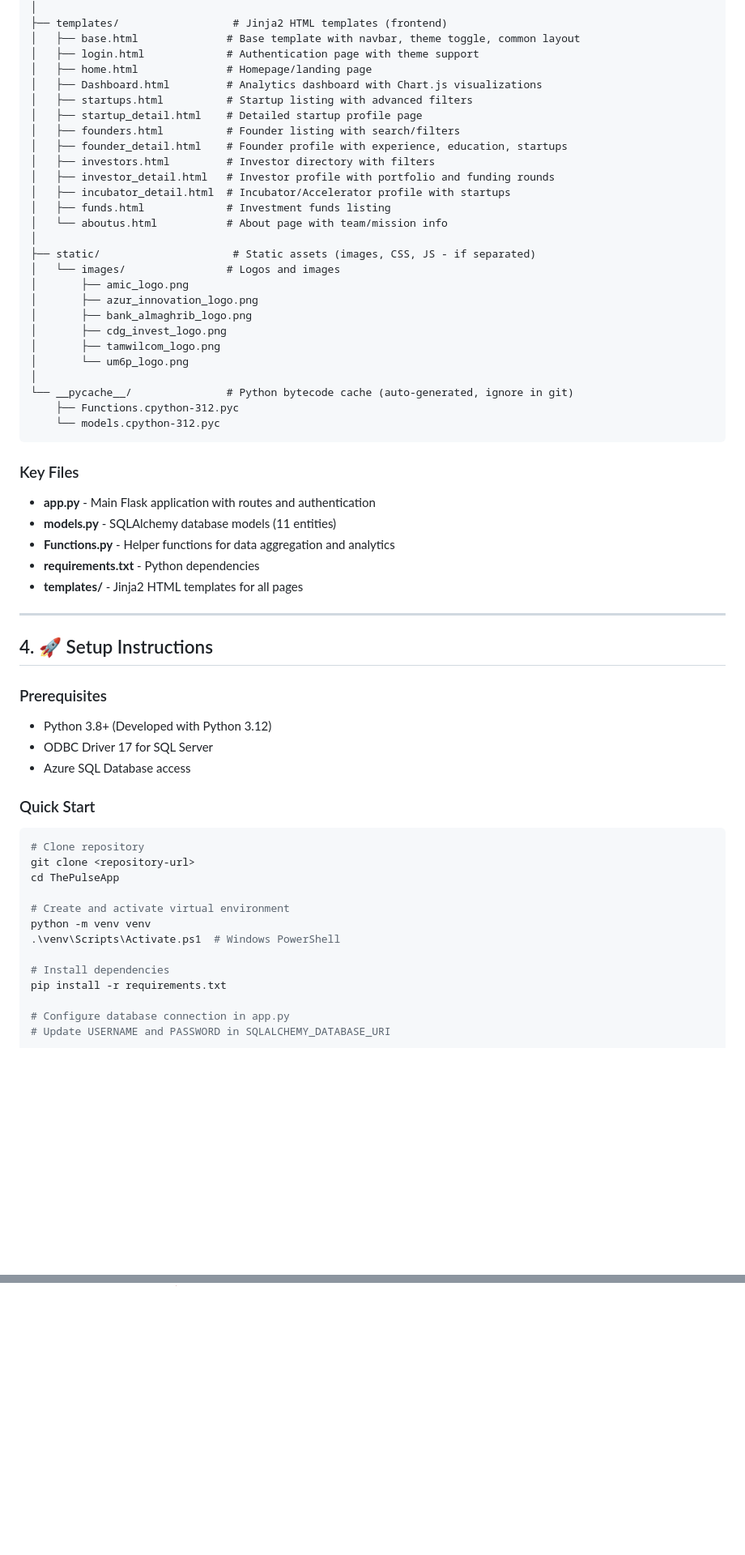
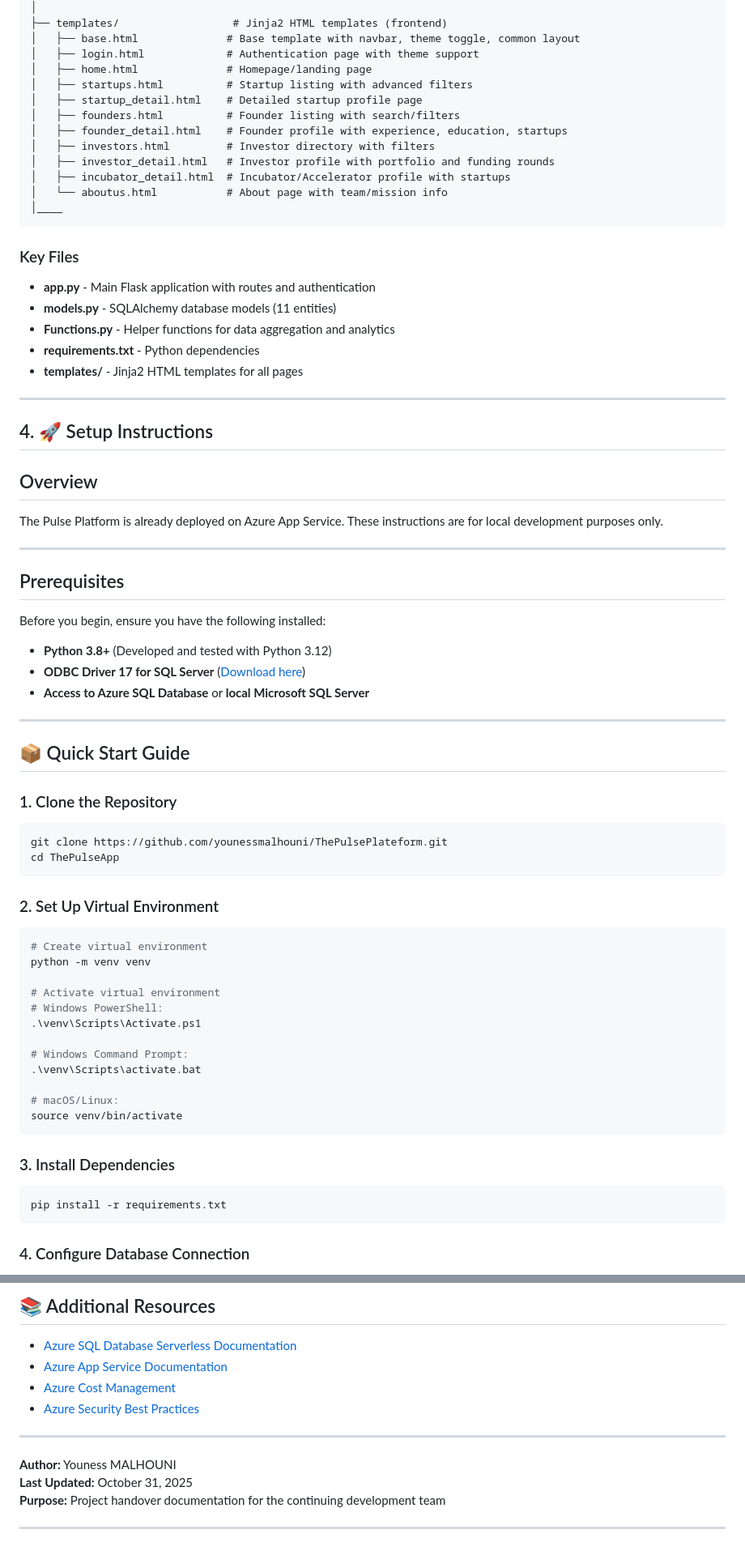
Before and after one commit to aamirta/the-pulse-platform-demo, a Markdown page: README.md, 2 parts joined by grey strips. Shown at 81% size. Drawn GitHub-style; blank space fills up the shorter version.

````diff
--- a/README.md
+++ b/README.md
@@ -129,7 +71,6 @@ ThePulseApp/
 │   ├── base.html              # Base template with navbar, theme toggle, common layout
 │   ├── login.html             # Authentication page with theme support
 │   ├── home.html              # Homepage/landing page
-│   ├── Dashboard.html         # Analytics dashboard with Chart.js visualizations
 │   ├── startups.html          # Startup listing with advanced filters
 │   ├── startup_detail.html    # Detailed startup profile page
 │   ├── founders.html          # Founder listing with search/filters
@@ -137,21 +78,8 @@ ThePulseApp/
 │   ├── investors.html         # Investor directory with filters
 │   ├── investor_detail.html   # Investor profile with portfolio and funding rounds
 │   ├── incubator_detail.html  # Incubator/Accelerator profile with startups
-│   ├── funds.html             # Investment funds listing
 │   └── aboutus.html           # About page with team/mission info
-│
-├── static/                     # Static assets (images, CSS, JS - if separated)
-│   └── images/                # Logos and images
-│       ├── amic_logo.png
-│       ├── azur_innovation_logo.png
-│       ├── bank_almaghrib_logo.png
-│       ├── cdg_invest_logo.png
-│       ├── tamwilcom_logo.png
-│       └── um6p_logo.png
-│
-└── __pycache__/               # Python bytecode cache (auto-generated, ignore in git)
-    ├── Functions.cpython-312.pyc
-    └── models.cpython-312.pyc
+│____
 ```
 
 ### Key Files
@@ -166,25 +94,53 @@ ThePulseApp/
 
 ## 4. 🚀 Setup Instructions
 
-### Prerequisites
-- Python 3.8+ (Developed with Python 3.12)
-- ODBC Driver 17 for SQL Server
-- Azure SQL Database access
+## Overview
 
-### Quick Start
+The Pulse Platform is already deployed on Azure App Service. These instructions are for local development purposes only.
+
+---
+
+## Prerequisites
+
+Before you begin, ensure you have the following installed:
+
+- **Python 3.8+** (Developed and tested with Python 3.12)
+- **ODBC Driver 17 for SQL Server** ([Download here](https://docs.microsoft.com/en-us/sql/connect/odbc/download-odbc-driver-for-sql-server))
+- **Access to Azure SQL Database** or **local Microsoft SQL Server**
+
+---
+
+## 📦 Quick Start Guide
+
+### 1. Clone the Repository
 
 ```bash
-# Clone repository
-git clone <repository-url>
+git clone https://github.com/younessmalhouni/ThePulsePlateform.git
 cd ThePulseApp
+```
 
-# Create and activate virtual environment
+### 2. Set Up Virtual Environment
+
+```bash
+# Create virtual environment
 python -m venv venv
-.\venv\Scripts\Activate.ps1  # Windows PowerShell
 
-# Install dependencies
+# Activate virtual environment
+# Windows PowerShell:
+.\venv\Scripts\Activate.ps1
+
+# Windows Command Prompt:
+.\venv\Scripts\activate.bat
+
+# macOS/Linux:
+source venv/bin/activate
+```
+
+### 3. Install Dependencies
+
+```bash
 pip install -r requirements.txt
+```
 
-# Configure database connection in app.py
-# Update USERNAME and PASSWORD in SQLALCHEMY_DATABASE_URI
+### 4. Configure Database Connection
 
@@ -278,0 +457,14 @@ az webapp config appsettings set \
+## 📚 Additional Resources
+
+- [Azure SQL Database Serverless Documentation](https://docs.microsoft.com/en-us/azure/azure-sql/database/serverless-tier-overview)
+- [Azure App Service Documentation](https://docs.microsoft.com/en-us/azure/app-service/)
+- [Azure Cost Management](https://docs.microsoft.com/en-us/azure/cost-management-billing/)
+- [Azure Security Best Practices](https://docs.microsoft.com/en-us/azure/security/fundamentals/best-practices-and-patterns)
+
+---
+
+**Author:** Youness MALHOUNI
+**Last Updated:** October 31, 2025
+**Purpose:** Project handover documentation for the continuing development team
+
+---
````
Also changed, not shown: other parts of README.md (+295 -131 lines).
